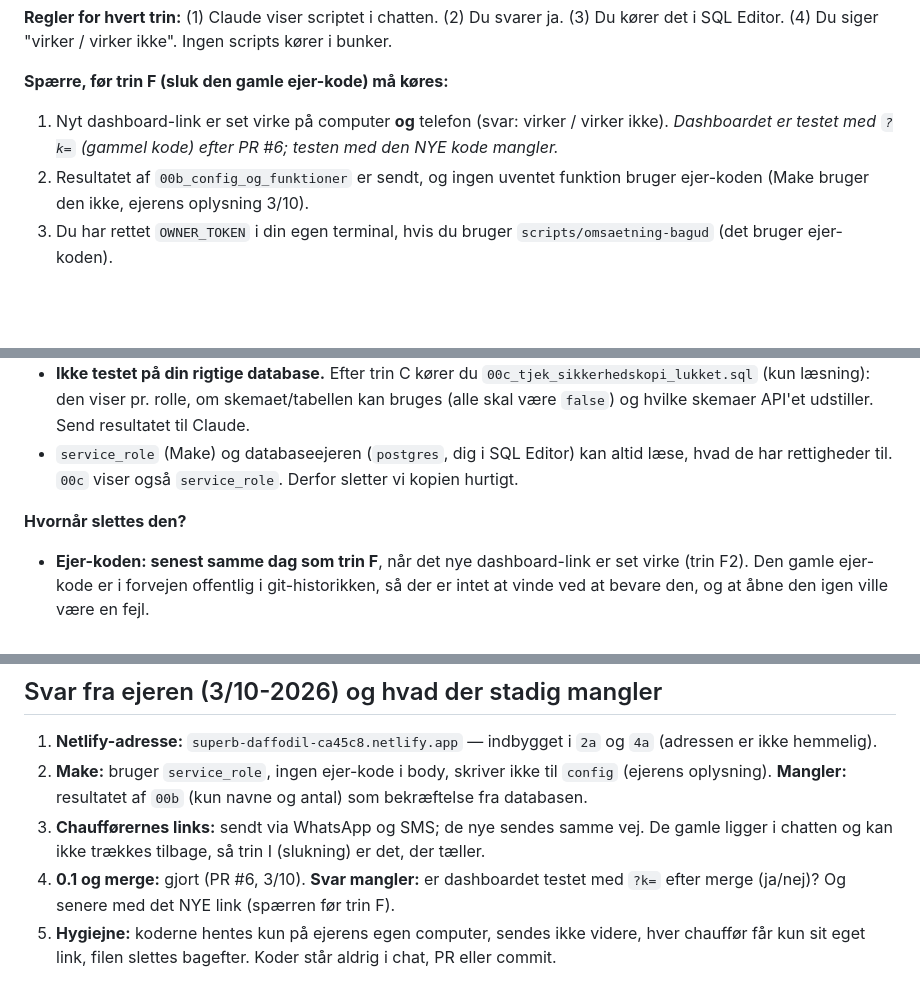
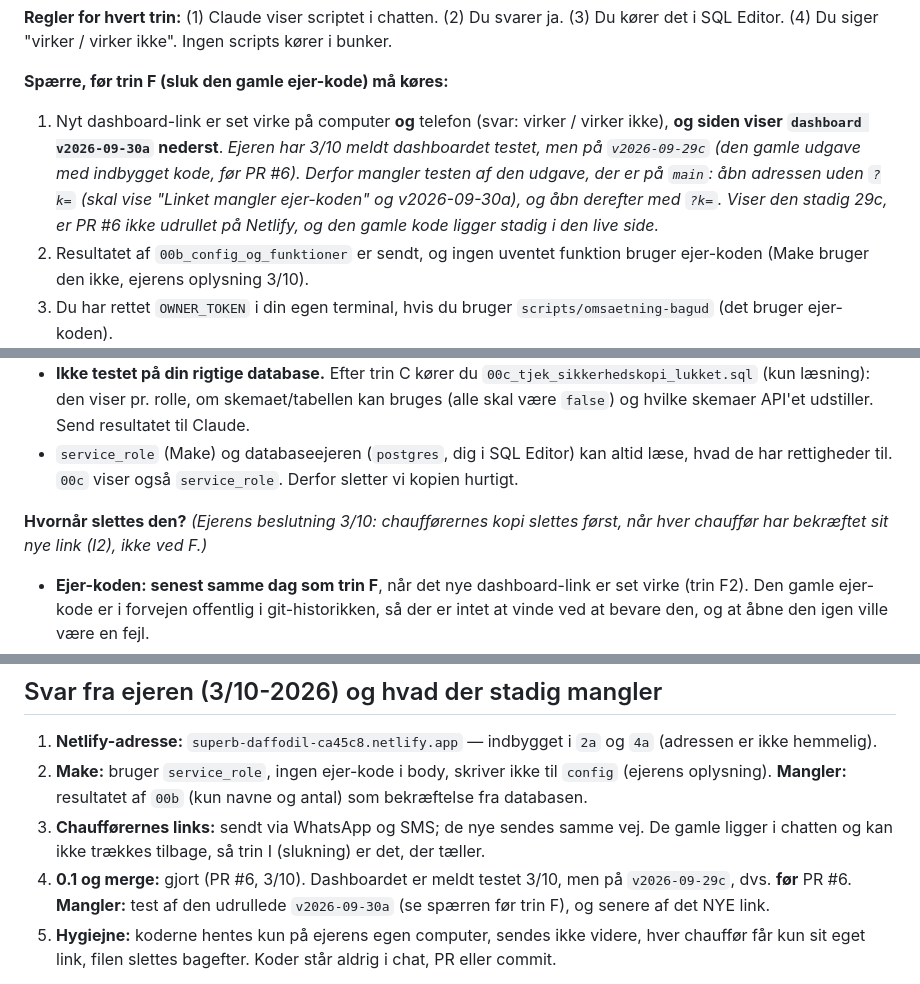
Before and after one commit to fkking83-star/Taxi-Afregningen, a Markdown page: docs/plan-tokens.md, 3 parts joined by grey strips. Drawn GitHub-style; blank space fills up the shorter version.

Commit message:
plan-tokens: dashboard-test var på v2026-09-29c (før PR #6); chaufførernes kopi slettes først ved I2
Co-Authored-By: Claude Sonnet 5.5 <noreply@anthropic.com>
Claude-Session: https://claude.ai/code/session_017etxEYW8PpGYH2623ZBteh

```diff
--- a/docs/plan-tokens.md
+++ b/docs/plan-tokens.md
@@ -83,7 +83,7 @@ Ejeren kører SQL i SQL Editor. Claude skriver, tester og viser SQL først.
 **Regler for hvert trin:** (1) Claude viser scriptet i chatten. (2) Du svarer ja. (3) Du kører det i SQL Editor. (4) Du siger "virker / virker ikke". Ingen scripts kører i bunker.
 
 **Spærre, før trin F (sluk den gamle ejer-kode) må køres:**
-1. Nyt dashboard-link er set virke på computer **og** telefon (svar: virker / virker ikke). *Dashboardet er testet med `?k=` (gammel kode) efter PR #6; testen med den NYE kode mangler.*
+1. Nyt dashboard-link er set virke på computer **og** telefon (svar: virker / virker ikke), **og siden viser `dashboard v2026-09-30a` nederst**. *Ejeren har 3/10 meldt dashboardet testet, men på `v2026-09-29c` (den gamle udgave med indbygget kode, før PR #6). Derfor mangler testen af den udgave, der er på `main`: åbn adressen uden `?k=` (skal vise "Linket mangler ejer-koden" og v2026-09-30a), og åbn derefter med `?k=`. Viser den stadig 29c, er PR #6 ikke udrullet på Netlify, og den gamle kode ligger stadig i den live side.*
 2. Resultatet af `00b_config_og_funktioner` er sendt, og ingen uventet funktion bruger ejer-koden (Make bruger den ikke, ejerens oplysning 3/10).
 3. Du har rettet `OWNER_TOKEN` i din egen terminal, hvis du bruger `scripts/omsaetning-bagud` (det bruger ejer-koden).
 
@@ -112,7 +112,7 @@ bekræftet det nye.
 - **Ikke testet på din rigtige database.** Efter trin C kører du `00c_tjek_sikkerhedskopi_lukket.sql` (kun læsning): den viser pr. rolle, om skemaet/tabellen kan bruges (alle skal være `false`) og hvilke skemaer API'et udstiller. Send resultatet til Claude.
 - `service_role` (Make) og databaseejeren (`postgres`, dig i SQL Editor) kan altid læse, hvad de har rettigheder til. `00c` viser også `service_role`. Derfor sletter vi kopien hurtigt.
 
-**Hvornår slettes den?**
+**Hvornår slettes den?** *(Ejerens beslutning 3/10: chaufførernes kopi slettes først, når hver chauffør har bekræftet sit nye link (I2), ikke ved F.)*
 - **Ejer-koden: senest samme dag som trin F**, når det nye dashboard-link er set virke (trin F2). Den gamle ejer-kode er i forvejen offentlig i git-historikken, så der er intet at vinde ved at bevare den, og at åbne den igen ville være en fejl.
 - **Hver chauffør:** når han har bekræftet sit nye link og trin I er kørt (trin I2). Chaufførernes gamle koder kan ikke trækkes tilbage fra WhatsApp/SMS, men de er også slukket.
 - **Resten ('alle'):** når den sidste chauffør er færdig (trin K); tabellen fjernes helt.
@@ -158,7 +158,7 @@ Taxi & Flex 22 ApS
 1. **Netlify-adresse:** `superb-daffodil-ca45c8.netlify.app` — indbygget i `2a` og `4a` (adressen er ikke hemmelig).
 2. **Make:** bruger `service_role`, ingen ejer-kode i body, skriver ikke til `config` (ejerens oplysning). **Mangler:** resultatet af `00b` (kun navne og antal) som bekræftelse fra databasen.
 3. **Chaufførernes links:** sendt via WhatsApp og SMS; de nye sendes samme vej. De gamle ligger i chatten og kan ikke trækkes tilbage, så trin I (slukning) er det, der tæller.
-4. **0.1 og merge:** gjort (PR #6, 3/10). **Svar mangler:** er dashboardet testet med `?k=` efter merge (ja/nej)? Og senere med det NYE link (spærren før trin F).
+4. **0.1 og merge:** gjort (PR #6, 3/10). Dashboardet er meldt testet 3/10, men på `v2026-09-29c`, dvs. **før** PR #6. **Mangler:** test af den udrullede `v2026-09-30a` (se spærren før trin F), og senere af det NYE link.
 5. **Hygiejne:** koderne hentes kun på ejerens egen computer, sendes ikke videre, hver chauffør får kun sit eget link, filen slettes bagefter. Koder står aldrig i chat, PR eller commit.
 
 **Læg mærke til:** hvis en chauffør har sendt sit link videre eller har det i en gruppe-chat, ændrer den nye kode intet for dem, der allerede har det gamle, før trin I.
```
